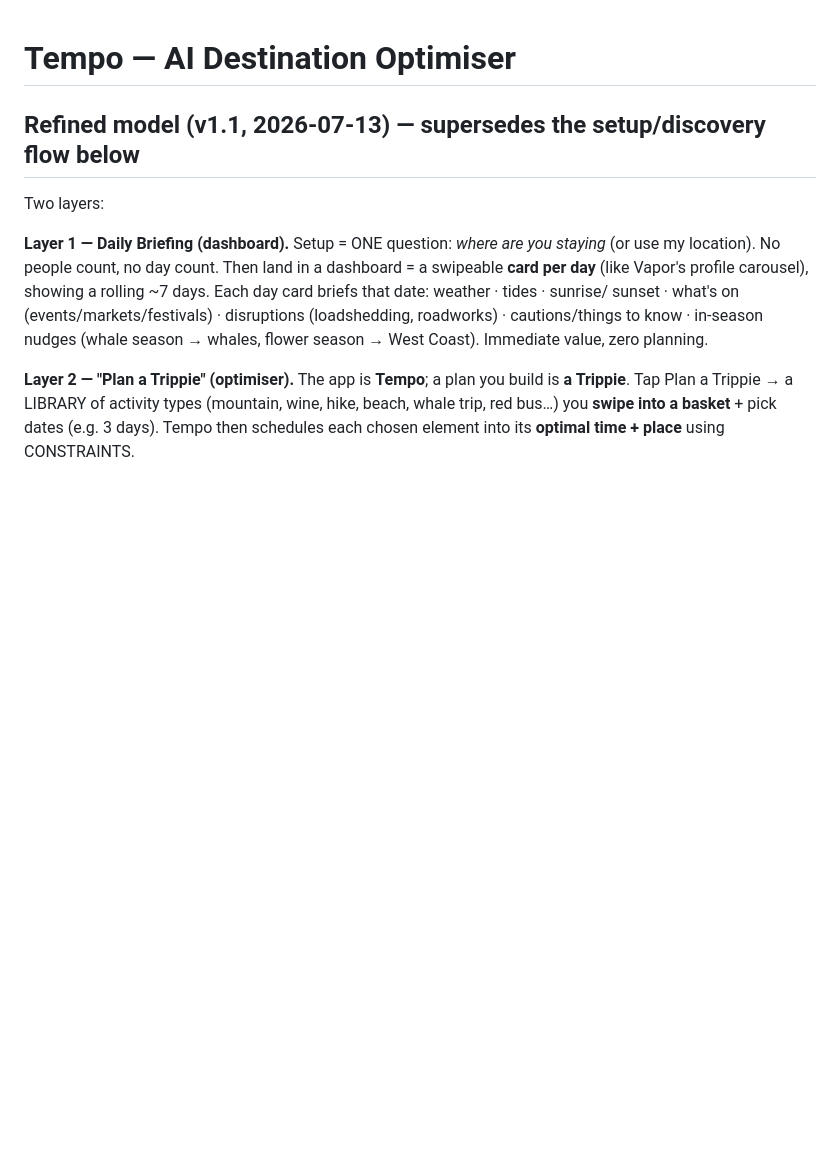
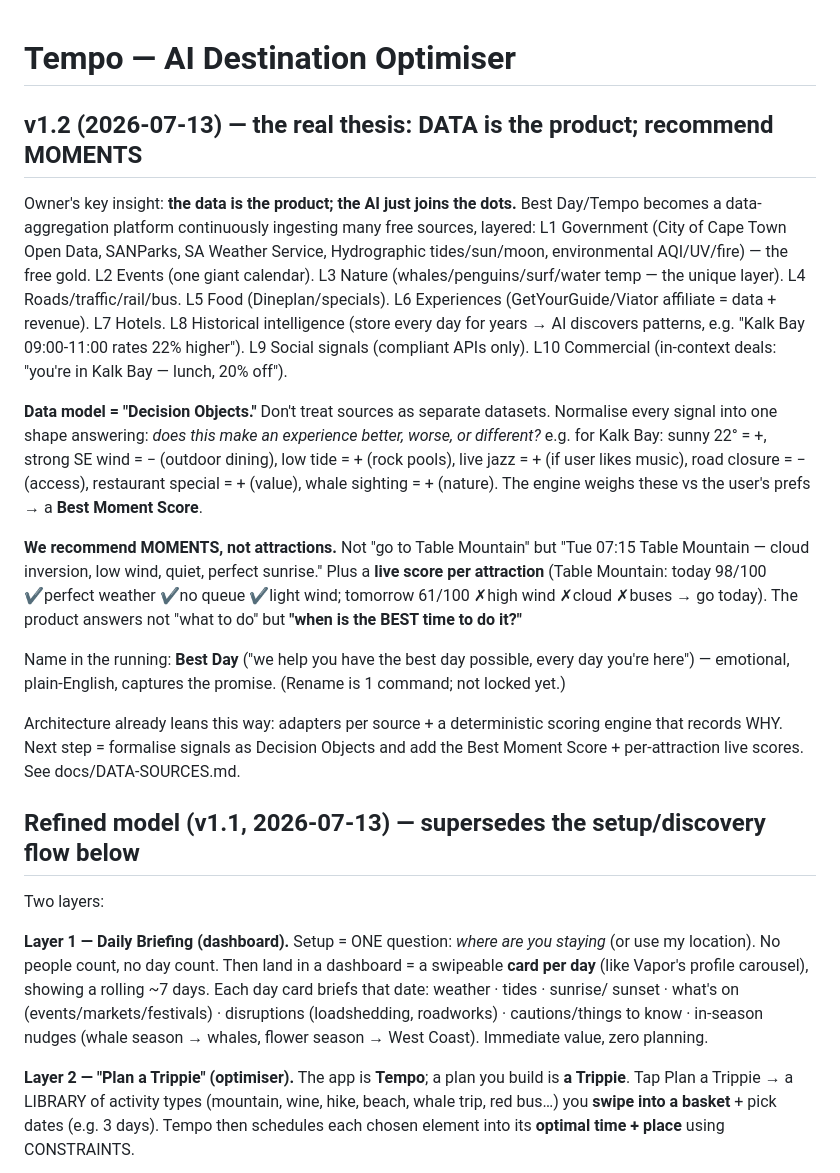
Before and after one commit to MattyB747/oneday, a Markdown page: docs/VISION.md, the part around the change. GitHub-like rendering; blank space fills up the shorter version.

Commit message:
docs: lock the 'data is the product / decision objects / best moment score' thesis
Co-Authored-By: Claude Opus 4.8 <noreply@anthropic.com>

```diff
--- a/docs/VISION.md
+++ b/docs/VISION.md
@@ -1,4 +1,38 @@
 # Tempo — AI Destination Optimiser
+
+## v1.2 (2026-07-13) — the real thesis: DATA is the product; recommend MOMENTS
+Owner's key insight: **the data is the product; the AI just joins the dots.** Best
+Day/Tempo becomes a data-aggregation platform continuously ingesting many free
+sources, layered:
+  L1 Government (City of Cape Town Open Data, SANParks, SA Weather Service,
+     Hydrographic tides/sun/moon, environmental AQI/UV/fire) — the free gold.
+  L2 Events (one giant calendar). L3 Nature (whales/penguins/surf/water temp —
+     the unique layer). L4 Roads/traffic/rail/bus. L5 Food (Dineplan/specials).
+  L6 Experiences (GetYourGuide/Viator affiliate = data + revenue). L7 Hotels.
+  L8 Historical intelligence (store every day for years → AI discovers patterns,
+     e.g. "Kalk Bay 09:00-11:00 rates 22% higher"). L9 Social signals (compliant
+     APIs only). L10 Commercial (in-context deals: "you're in Kalk Bay — lunch, 20% off").
+
+**Data model = "Decision Objects."** Don't treat sources as separate datasets.
+Normalise every signal into one shape answering: *does this make an experience
+better, worse, or different?* e.g. for Kalk Bay: sunny 22° = +, strong SE wind =
+− (outdoor dining), low tide = + (rock pools), live jazz = + (if user likes music),
+road closure = − (access), restaurant special = + (value), whale sighting = +
+(nature). The engine weighs these vs the user's prefs → a **Best Moment Score**.
+
+**We recommend MOMENTS, not attractions.** Not "go to Table Mountain" but
+"Tue 07:15 Table Mountain — cloud inversion, low wind, quiet, perfect sunrise."
+Plus a **live score per attraction** (Table Mountain: today 98/100 ✔perfect weather
+✔no queue ✔light wind; tomorrow 61/100 ✗high wind ✗cloud ✗buses → go today).
+The product answers not "what to do" but **"when is the BEST time to do it?"**
+
+Name in the running: **Best Day** ("we help you have the best day possible, every
+day you're here") — emotional, plain-English, captures the promise. (Rename is 1
+command; not locked yet.)
+
+Architecture already leans this way: adapters per source + a deterministic scoring
+engine that records WHY. Next step = formalise signals as Decision Objects and add
+the Best Moment Score + per-attraction live scores. See docs/DATA-SOURCES.md.
 
 ## Refined model (v1.1, 2026-07-13) — supersedes the setup/discovery flow below
 Two layers:
```
